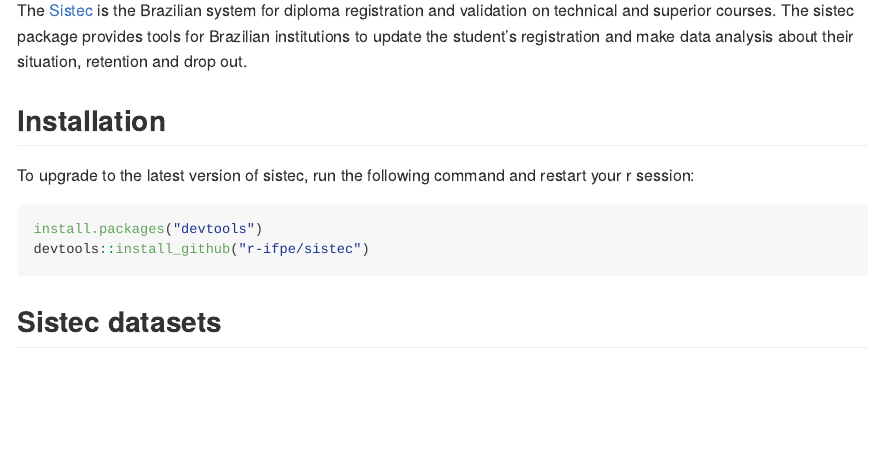
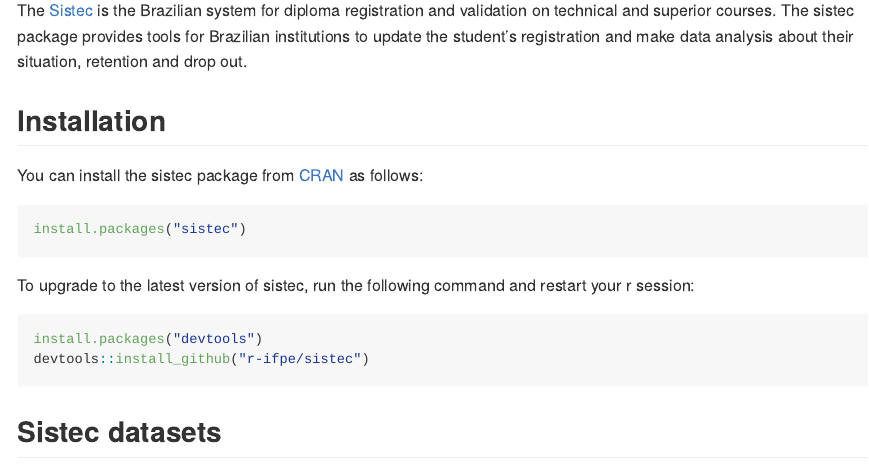
Before and after one commit to r-ifpe/sistec, an R Markdown document (README.Rmd): the page in a window 1100 px wide, from 110 px down. The pictures show the output file README.md that the author committed with the source, drawn offline in the style of GitHub; badge pictures from the web are left out.

Commit message:
include badge and installation on cran

````diff
--- a/README.Rmd
+++ b/README.Rmd
@@ -17,6 +19,13 @@
 retention and drop out.
 
 ## Installation
+
+You can install the sistec package from
+[CRAN](https://CRAN.r-project.org) as follows:
+
+``` r
+install.packages("sistec")
+```
 
 To upgrade to the latest version of sistec, run the following command and restart your r session:
 
````
Also changed, not shown: README.md, README.Rmd (2 more changed lines), 1 other file.
